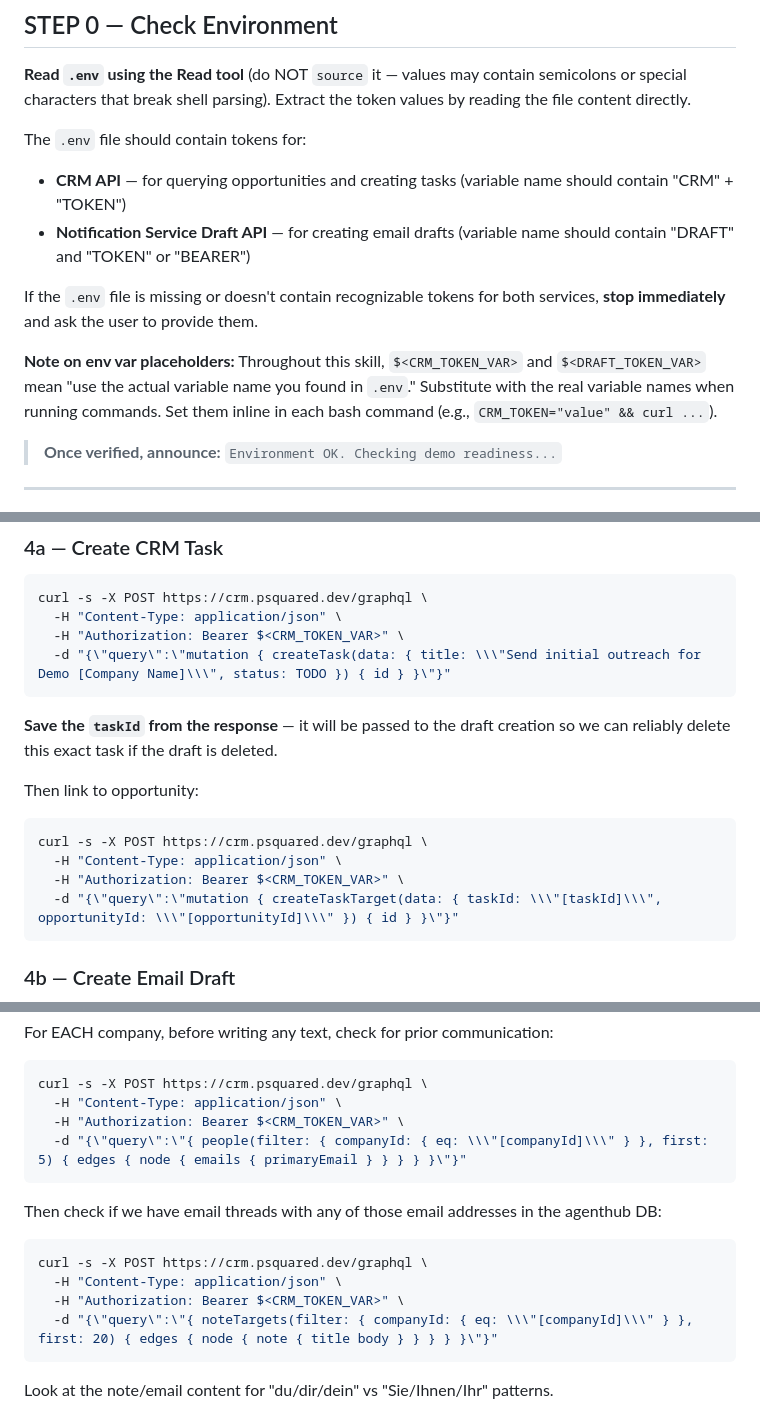
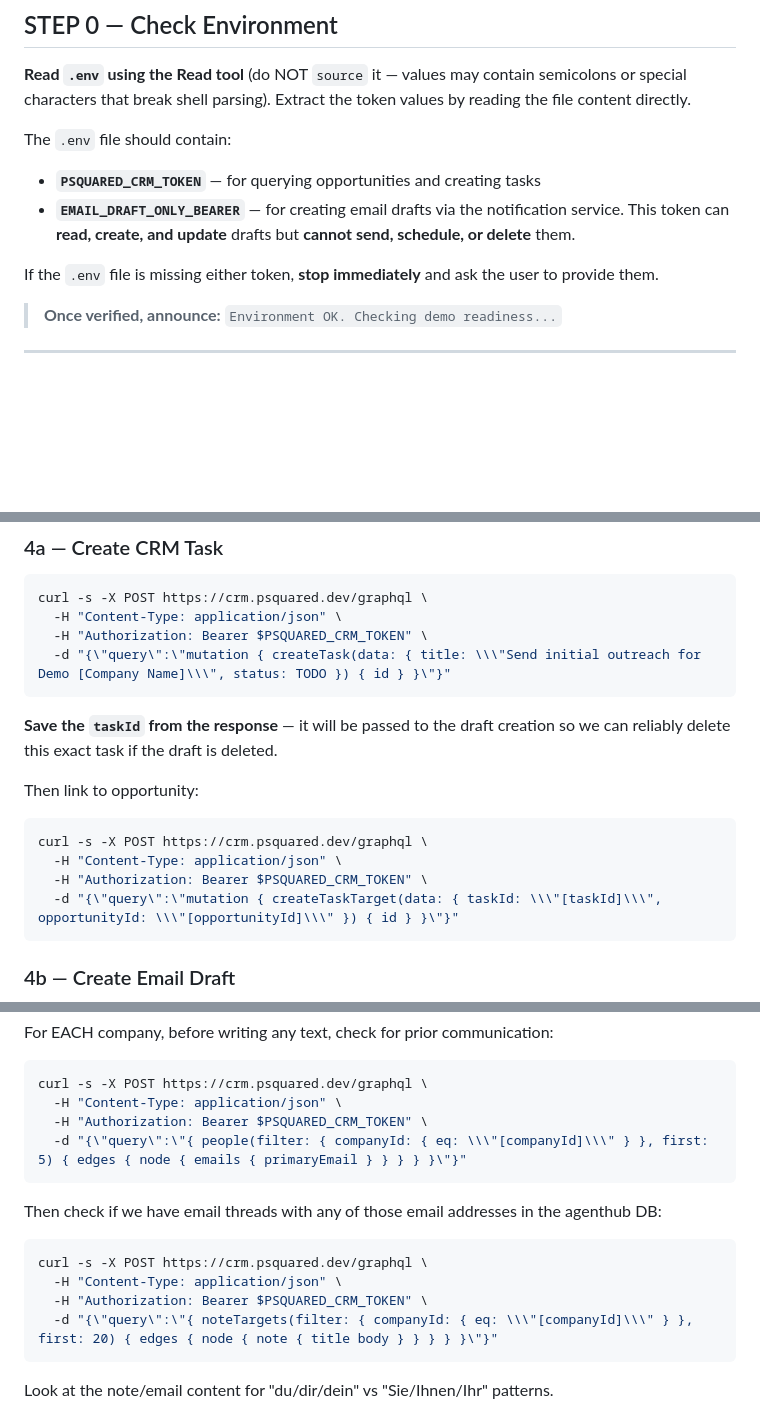
Before and after one commit to psquared-development/psquared-skills, a Markdown page: skills/setup-email-drafts/SKILL.md, 3 parts joined by grey strips. Rendered like a GitHub page; blank space fills up the shorter version.

````diff
--- a/skills/setup-email-drafts/SKILL.md
+++ b/skills/setup-email-drafts/SKILL.md
@@ -59,13 +59,11 @@ Don't give away the punchline. "[Company] — etwas für euch gebaut" beats "[Co
 
 **Read `.env` using the Read tool** (do NOT `source` it — values may contain semicolons or special characters that break shell parsing). Extract the token values by reading the file content directly.
 
-The `.env` file should contain tokens for:
-- **CRM API** — for querying opportunities and creating tasks (variable name should contain "CRM" + "TOKEN")
-- **Notification Service Draft API** — for creating email drafts (variable name should contain "DRAFT" and "TOKEN" or "BEARER")
+The `.env` file should contain:
+- **`PSQUARED_CRM_TOKEN`** — for querying opportunities and creating tasks
+- **`EMAIL_DRAFT_ONLY_BEARER`** — for creating email drafts via the notification service. This token can **read, create, and update** drafts but **cannot send, schedule, or delete** them.
 
-If the `.env` file is missing or doesn't contain recognizable tokens for both services, **stop immediately** and ask the user to provide them.
-
-**Note on env var placeholders:** Throughout this skill, `$<CRM_TOKEN_VAR>` and `$<DRAFT_TOKEN_VAR>` mean "use the actual variable name you found in `.env`." Substitute with the real variable names when running commands. Set them inline in each bash command (e.g., `CRM_TOKEN="value" && curl ...`).
+If the `.env` file is missing either token, **stop immediately** and ask the user to provide them.
 
 > **Once verified, announce:** `Environment OK. Checking demo readiness...`
 
@@ -174,7 +172,7 @@ Use the matching UUID above.
 ```bash
 curl -s -X POST https://crm.psquared.dev/graphql \
   -H "Content-Type: application/json" \
-  -H "Authorization: Bearer $<CRM_TOKEN_VAR>" \
+  -H "Authorization: Bearer $PSQUARED_CRM_TOKEN" \
   -d "{\"query\":\"mutation { createTask(data: { title: \\\"Send initial outreach for Demo [Company Name]\\\", status: TODO }) { id } }\"}"
 ```
 
@@ -185,7 +183,7 @@ Then link to opportunity:
 ```bash
 curl -s -X POST https://crm.psquared.dev/graphql \
   -H "Content-Type: application/json" \
-  -H "Authorization: Bearer $<CRM_TOKEN_VAR>" \
+  -H "Authorization: Bearer $PSQUARED_CRM_TOKEN" \
   -d "{\"query\":\"mutation { createTaskTarget(data: { taskId: \\\"[taskId]\\\", opportunityId: \\\"[opportunityId]\\\" }) { id } }\"}"
 ```
 
@@ -207,7 +205,7 @@ For EACH company, before writing any text, check for prior communication:
 ```bash
 curl -s -X POST https://crm.psquared.dev/graphql \
   -H "Content-Type: application/json" \
-  -H "Authorization: Bearer $<CRM_TOKEN_VAR>" \
+  -H "Authorization: Bearer $PSQUARED_CRM_TOKEN" \
   -d "{\"query\":\"{ people(filter: { companyId: { eq: \\\"[companyId]\\\" } }, first: 5) { edges { node { emails { primaryEmail } } } } }\"}"
 ```
 
@@ -216,7 +214,7 @@ Then check if we have email threads with any of those email addresses in the age
 ```bash
 curl -s -X POST https://crm.psquared.dev/graphql \
   -H "Content-Type: application/json" \
-  -H "Authorization: Bearer $<CRM_TOKEN_VAR>" \
+  -H "Authorization: Bearer $PSQUARED_CRM_TOKEN" \
   -d "{\"query\":\"{ noteTargets(filter: { companyId: { eq: \\\"[companyId]\\\" } }, first: 20) { edges { node { note { title body } } } } }\"}"
 ```
 
````
Also changed, not shown: other parts of skills/setup-email-drafts/SKILL.md (+3 -3 lines), skills/check-outreach-status/SKILL.md (+5 -7 lines), skills/refine-email-drafts/SKILL.md (+1 -1 lines).
